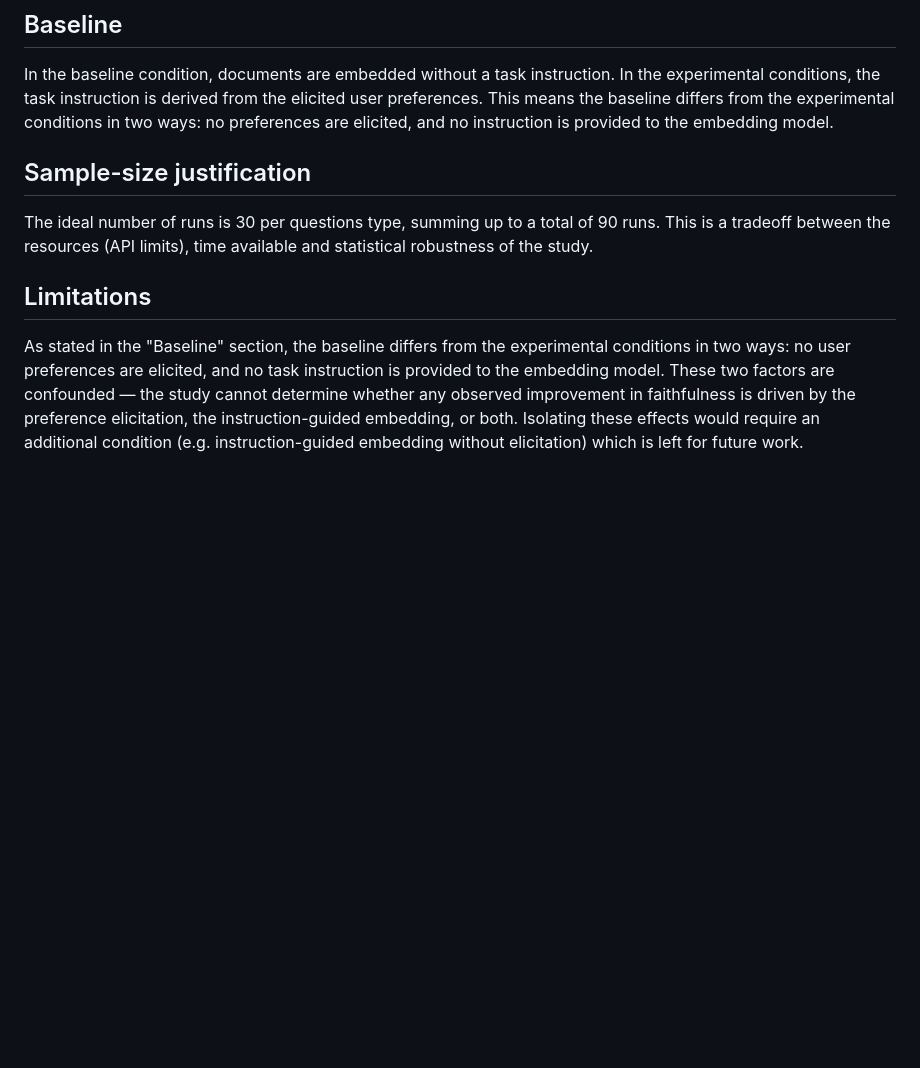
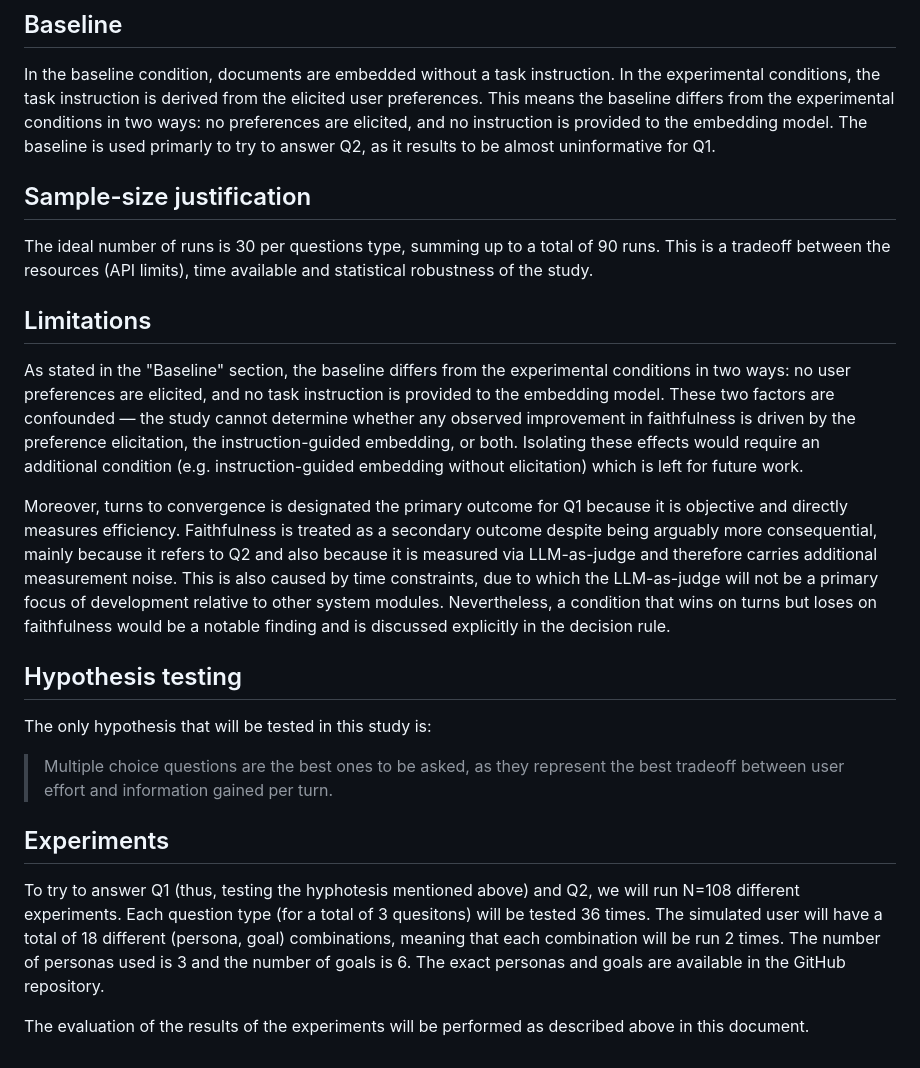
Before and after one commit to di-bon/cluster-around-and-find-out, a Markdown page: docs/study_design.md, the part around the change. Rendered like a GitHub page; blank space fills up the shorter version.

Commit message:
docs(study_design): add hypothesis testing and experiments description

```diff
--- a/docs/study_design.md
+++ b/docs/study_design.md
@@ -38,6 +38,7 @@ This rule allows us to compare two different question types and assess which one
 In the baseline condition, documents are embedded without a task instruction.
 In the experimental conditions, the task instruction is derived from the elicited user preferences.
 This means the baseline differs from the experimental conditions in two ways: no preferences are elicited, and no instruction is provided to the embedding model.
+The baseline is used primarly to try to answer Q2, as it results to be almost uninformative for Q1.
 
 ## Sample-size justification
 
@@ -49,3 +50,24 @@ This is a tradeoff between the resources (API limits), time available and statis
 As stated in the "Baseline" section, the baseline differs from the experimental conditions in two ways: no user preferences are elicited, and no task instruction is provided to the embedding model.
 These two factors are confounded — the study cannot determine whether any observed improvement in faithfulness is driven by the preference elicitation, the instruction-guided embedding, or both.
 Isolating these effects would require an additional condition (e.g. instruction-guided embedding without elicitation) which is left for future work.
+
+Moreover, turns to convergence is designated the primary outcome for Q1 because it is objective and directly measures efficiency.
+Faithfulness is treated as a secondary outcome despite being arguably more consequential, mainly because it refers to Q2 and also because it is measured via LLM-as-judge and therefore carries additional measurement noise.
+This is also caused by time constraints, due to which the LLM-as-judge will not be a primary focus of development relative to other system modules.
+Nevertheless, a condition that wins on turns but loses on faithfulness would be a notable finding and is discussed explicitly in the decision rule.
+
+## Hypothesis testing
+
+The only hypothesis that will be tested in this study is:
+
+> Multiple choice questions are the best ones to be asked, as they represent the best tradeoff between user effort and information gained per turn.
+
+## Experiments
+
+To try to answer Q1 (thus, testing the hyphotesis mentioned above) and Q2, we will run N=108 different experiments.
+Each question type (for a total of 3 quesitons) will be tested 36 times.
+The simulated user will have a total of 18 different (persona, goal) combinations, meaning that each combination will be run 2 times.
+The number of personas used is 3 and the number of goals is 6.
+The exact personas and goals are available in the GitHub repository.
+
+The evaluation of the results of the experiments will be performed as described above in this document.
```
